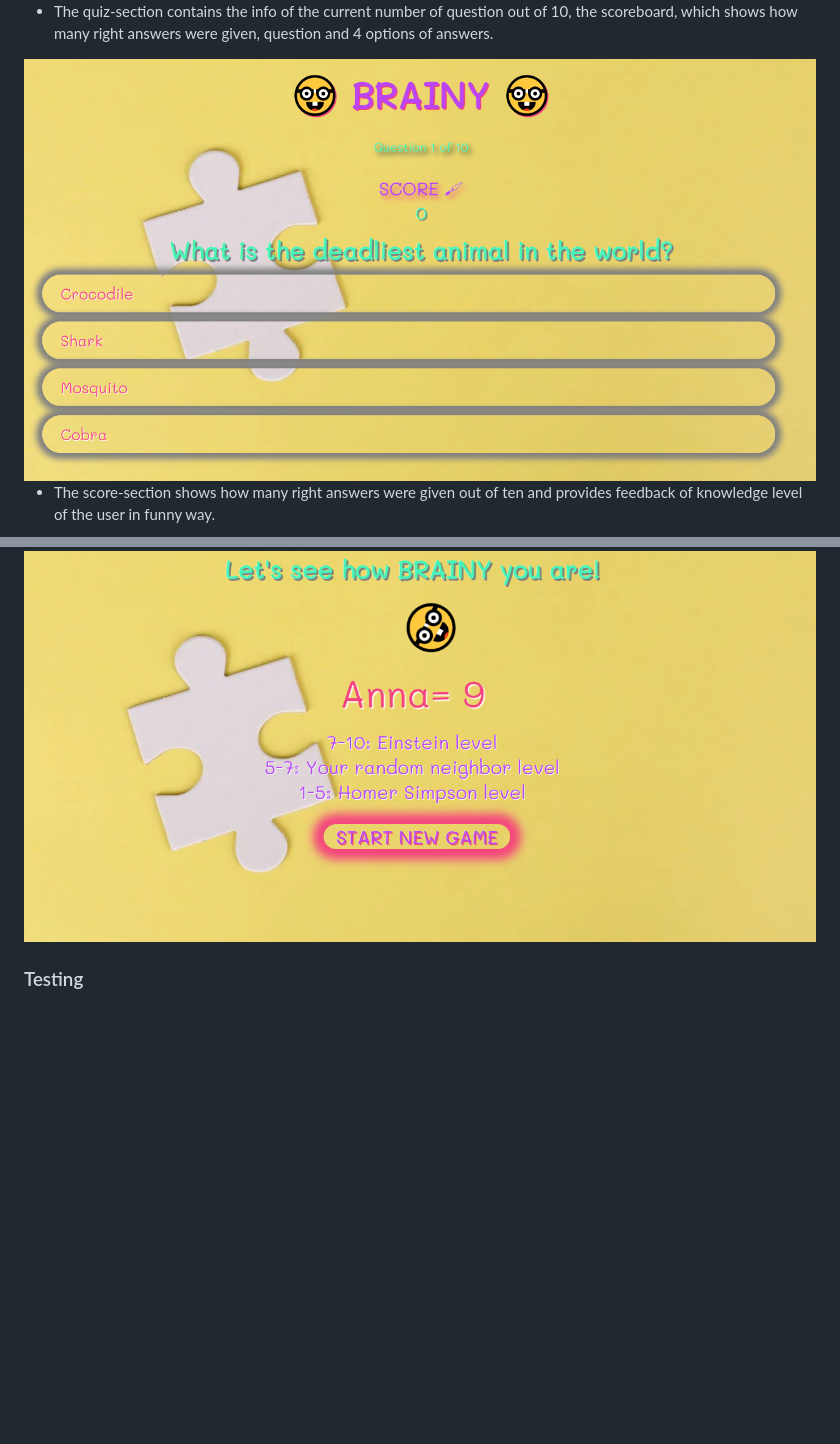
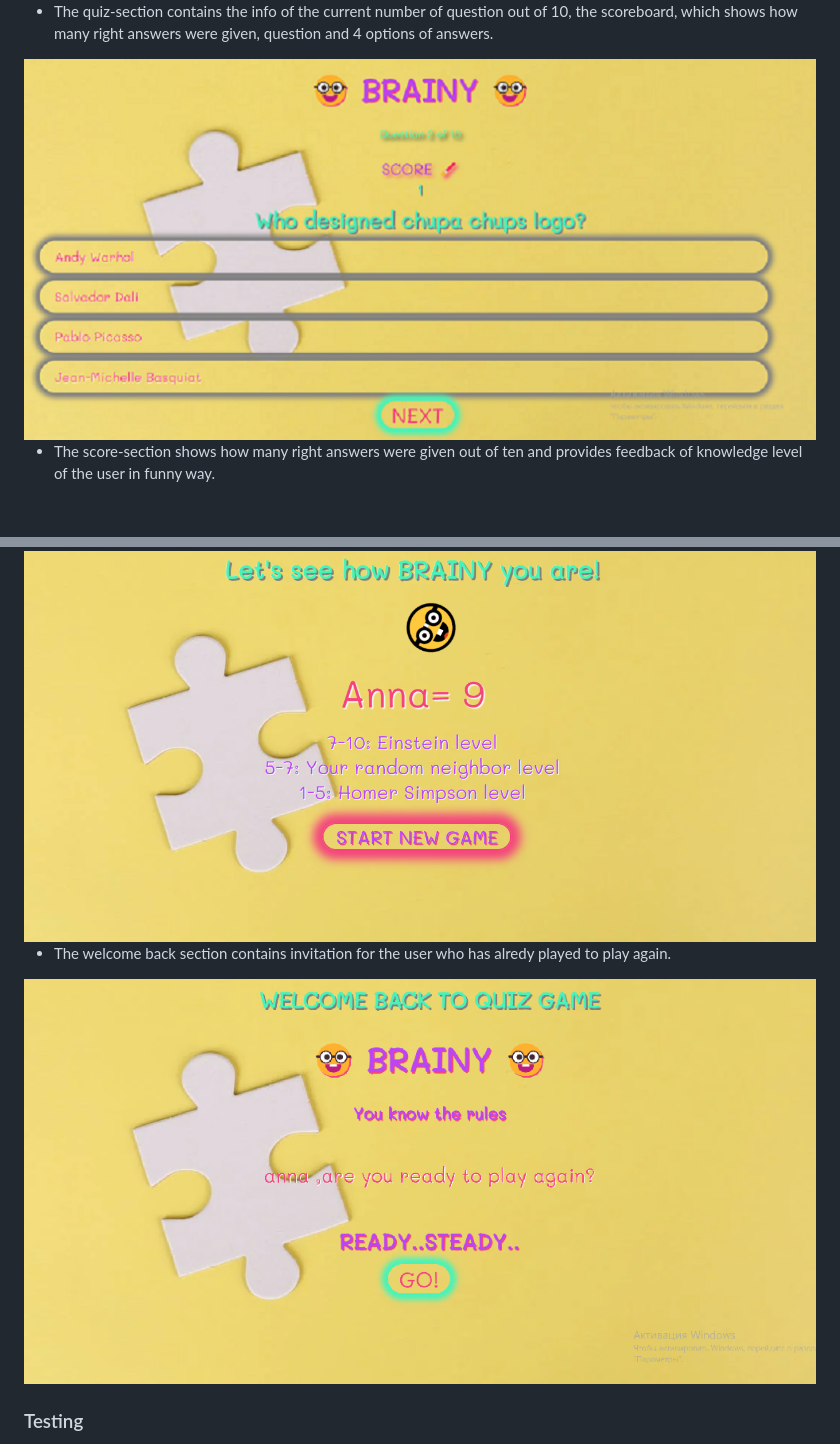
Before and after one commit to annatolchynska/brainy-quiz, a Markdown page: README.md, 2 parts joined by grey strips. Drawn GitHub-style; pictures changed too: assets/images/quiz-section.png, assets/images/welcomeback.png (added); blank space fills up the shorter version.

Commit message:
Add uservalidation function, update readme.

```diff
--- a/README.md
+++ b/README.md
@@ -76,6 +76,10 @@ The website is simple without any distractive images, which gives user the abili
 * The score-section shows how many right answers were given out of ten and provides feedback of knowledge level of the user in funny way.
 <img src ="./assets/images/score-section.png" alt = "the screenshot of score-section">
 
+* The welcome back section contains invitation for the user who has alredy played to play again.
+
+<img src ="./assets/images/welcomeback.png" alt = "the screenshot of welcomeback section">
+
 ### Testing
    * This website works in different browsers: Chrome, Safari, Opera.
    * I made sure that the game is responsive and functions properly on all standart screen sizes by using devtools device toolbar.
```
Also changed, not shown: 3 other files.
